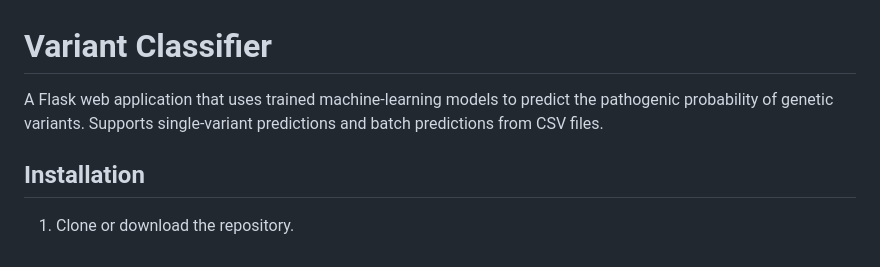
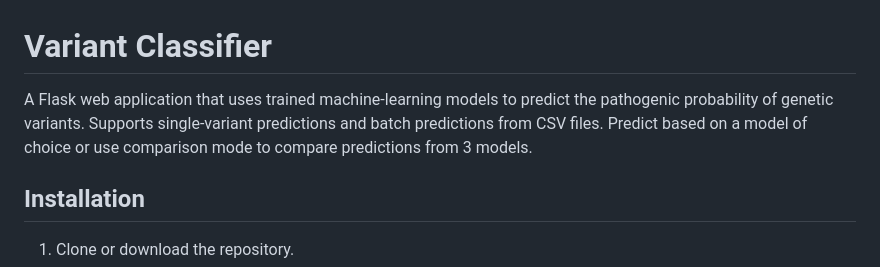
Before and after one commit to newmanreb/variant_classifier_app, a Markdown page: README.md, the part around the change. Rendered like a GitHub page.

```diff
--- a/README.md
+++ b/README.md
@@ -1,6 +1,6 @@
 # Variant Classifier
 
-A Flask web application that uses trained machine-learning models to predict the pathogenic probability of genetic variants. Supports single-variant predictions and batch predictions from CSV files.
+A Flask web application that uses trained machine-learning models to predict the pathogenic probability of genetic variants. Supports single-variant predictions and batch predictions from CSV files. Predict based on a model of choice or use comparison mode to compare predictions from 3 models.
 
 ## Installation
 
```
